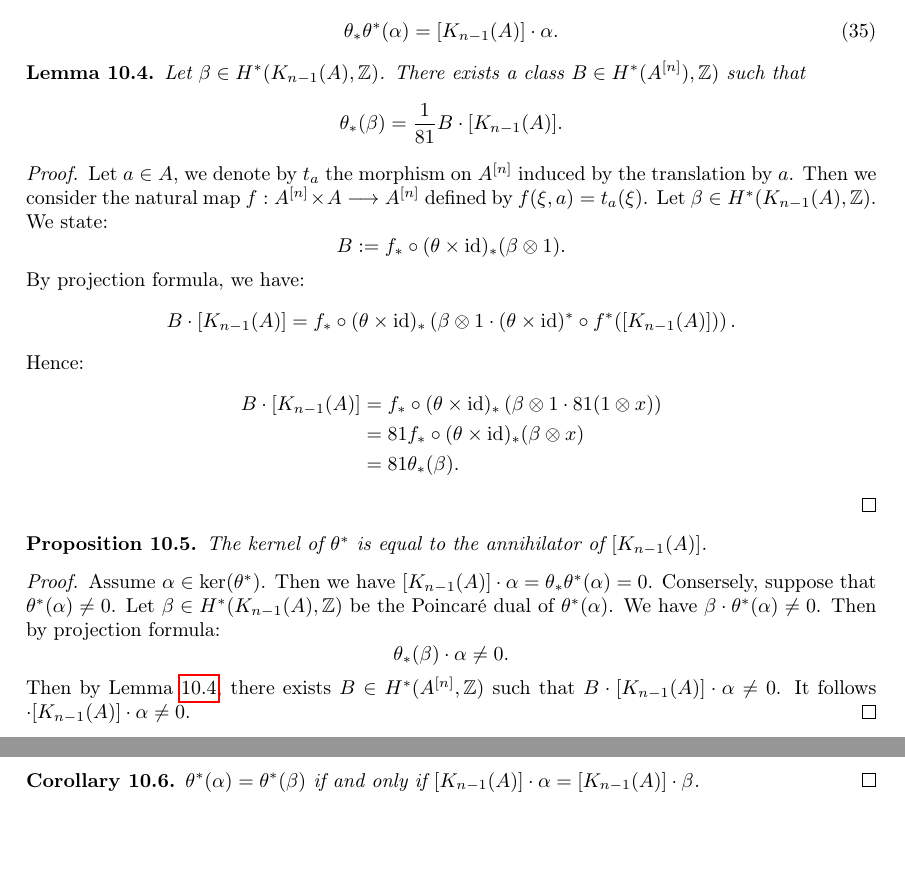
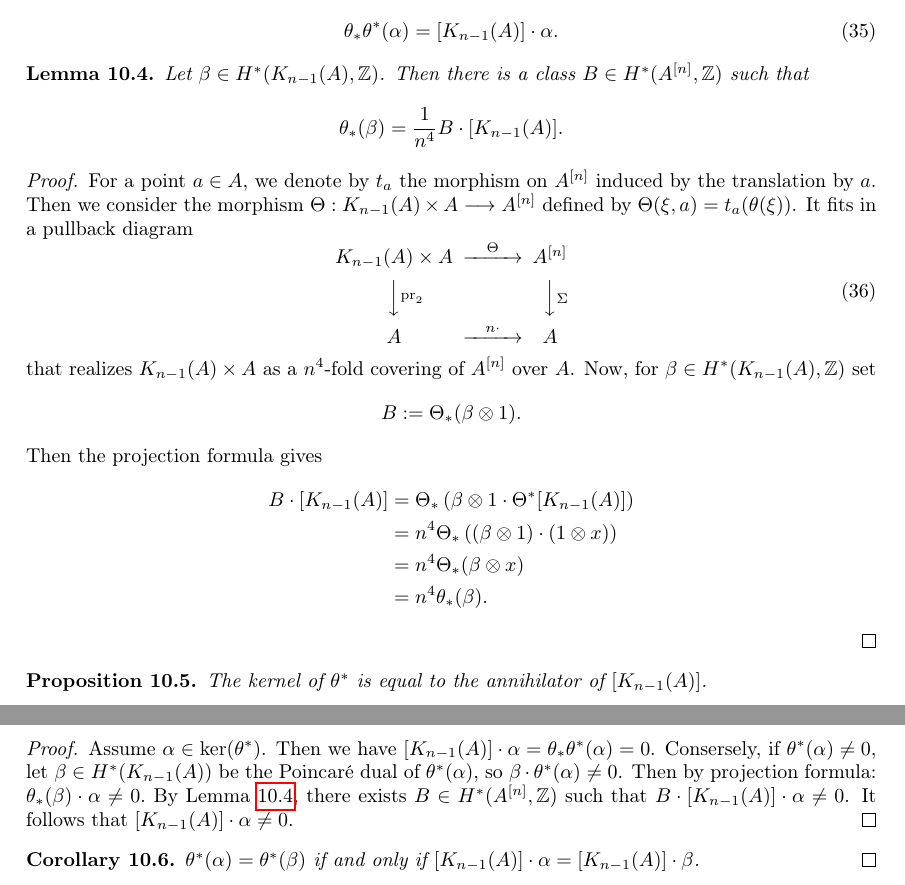
Before and after one commit to NicolasMalebranche/GS_Kummer, a LaTeX paper (Article.tex, which reads Section_GeneralKummer.tex): two parts of pages 22 and 23 of 42, joined at a grey line, cut so that both start at the same text, the shorter picture padded with empty space. Compiled offline with pdfLaTeX.

Commit message:
Rewrote proof

```diff
--- a/Section_GeneralKummer.tex
+++ b/Section_GeneralKummer.tex
@@ -42,24 +42,32 @@ and by the projection formula, we have
 \end{equation}
 
 \begin{lemma}\label{petitlemmeenplus}
- Let $\beta\in H^*(K_{n-1}(A),\Z)$. There exists a class $B\in H^{*}(A\hilb{n}),\Z)$ such that
- $$\theta_*(\beta)=\frac{1}{81}B\cdot [\kum{A}{n-1}].$$
+ Let $\beta\in H^*(K_{n-1}(A),\Z)$. Then there is a class $B\in H^{*}(A\hilb{n},\Z)$ such that
+ $$\theta_*(\beta)=\frac{1}{n^4}B\cdot [\kum{A}{n-1}].$$
 \end{lemma}
 \begin{proof}
-Let $a\in A$, we denote by $t_a$ the morphism on $A\hilb{n}$ induced by the translation by $a$.
-Then we consider the natural map $f:A\hilb{n}\times A \longrightarrow A\hilb{n}$ defined by $f(\xi,a)=t_a(\xi)$.
-Let $\beta\in H^*(K_{n-1}(A),\Z)$. We state:
-$$B:=f_*\circ(\theta\times\id)_*(\beta\otimes 1).$$
-By projection formula, we have:
-$$B\cdot [K_{n-1}(A)]= f_*\circ(\theta\times\id)_*\left(\beta\otimes 1\cdot (\theta\times\id)^*\circ f^*([K_{n-1}(A)])\right).$$
-Hence:
+For a point $a\in A$, we denote by $t_a$ the morphism on $A\hilb{n}$ induced by the translation by $a$.
+Then we consider the morphism $\Theta :\kum{A}{n-1}\times A \longrightarrow A\hilb{n}$ defined by $\Theta(\xi,a)=t_a(\theta(\xi))$. It fits in a pullback diagram
+\begin{equation}
+\begin{CD}
+\kum{A}{n-1}\times A @>\Theta >> A\hilb{n}\\
+@VV\pr_2V @VV\Sigma V\\
+A @> n\cdot >> A
+\end{CD}
+\end{equation}
+that realizes $\kum{A}{n-1}\times A$ as a $n^4$-fold covering of $A\hilb{n}$ over $A$.
+Now, for $\beta\in H^*(K_{n-1}(A),\Z)$ set
+$$
+B:=\Theta_*(\beta\otimes 1).
+$$
+Then the projection formula gives
 \begin{align*}
-B\cdot [K_{n-1}(A)] &=f_*\circ(\theta\times\id)_*\left(\beta\otimes 1\cdot 81 (1\otimes x)\right)\\
-&=81 f_*\circ(\theta\times\id)_*(\beta \otimes x)\\
-&=81\theta_*(\beta).
+B\cdot [K_{n-1}(A)]&= \Theta_*\left(\beta\otimes 1\cdot \Theta^*[\kum{A}{n-1}]\right) \\
+&=n^4 \Theta_*\left((\beta\otimes 1)\cdot  (1\otimes x)\right)\\
+&=n^4 \Theta_*(\beta \otimes x)\\
+&=n^4\theta_*(\beta).
 \end{align*}
 \end{proof}
-
 
 \begin{proposition}\label{annihilator}
 The kernel of $\theta^*$ is equal to the annihilator of $[\kum{A}{n-1}]$.
@@ -69,19 +77,16 @@ Assume $\alpha\in \ker(\theta^*)$. Then we have
 $
 [\kum{A}{n-1}]\cdot \alpha = \theta_*\theta^*(\alpha) = 0
 $.
-Consersely, suppose that $\theta^*(\alpha)\neq 0$.
-Let $\beta\in H^*(\kum{A}{n-1},\Z)$ be the Poincar\'e dual of $\theta^*(\alpha)$.
-We have $\beta\cdot \theta^*(\alpha)\neq 0$.
+Consersely, if $\theta^*(\alpha)\neq 0$,
+let $\beta\in H^*(\kum{A}{n-1})$ be the Poincar\'e dual of $\theta^*(\alpha)$, so $\beta\cdot \theta^*(\alpha)\neq 0$.
 Then by projection formula:
-$$\theta_*(\beta)\cdot \alpha\neq 0.$$
-Then by Lemma \ref{petitlemmeenplus}, there exists $B\in H^*(A\hilb{n},\Z)$ such that
-$B\cdot [\kum{A}{n-1}]\cdot \alpha\neq 0$. It follows $\cdot [\kum{A}{n-1}]\cdot \alpha\neq 0$.
-%Conversely, suppose that $ [\kum{A}{n-1}]\cdot \alpha=0$. Then, for all $\beta \in H^*(A\hilb{n})$, we have
-%$$
-%\int\limits_{\kum{A}{n-1}}\theta^*(\alpha)\cdot\theta^*(\beta) = 0,
-%$$
-%so $\theta^*(\alpha) \in \im(\theta^*)\cap\im(\theta^*)^\perp$. The Poincar\'e pairing on $\kum{A}{n-1}$ is non-degenerate when restricted to $\im(\theta^*)$. To see this, observe that the dual element of $\theta^*(\alpha)$ in $\im(\theta^*)$ is given by $\theta^*(\alpha^*)$, where $\alpha^* $ is the Poincar\'e dual of $[\kum{A}{n-1}]\cdot \alpha$. So it follows that $\im(\theta^*)\cap\im(\theta^*)^\perp=0$.
+$
+\theta_*(\beta)\cdot \alpha\neq 0.
+$
+By Lemma \ref{petitlemmeenplus}, there exists $B\in H^*(A\hilb{n},\Z)$ such that
+$B\cdot [\kum{A}{n-1}]\cdot \alpha\neq 0$. It follows that $ [\kum{A}{n-1}]\cdot \alpha\neq 0$.
 \end{proof}
+
 \begin{corollary} \label{KummerEquality}
 $\theta^*(\alpha) = \theta^*(\beta)$ if and only if $[\kum{A}{n-1}]\cdot \alpha = [\kum{A}{n-1}]\cdot \beta$.
 \qed
```
